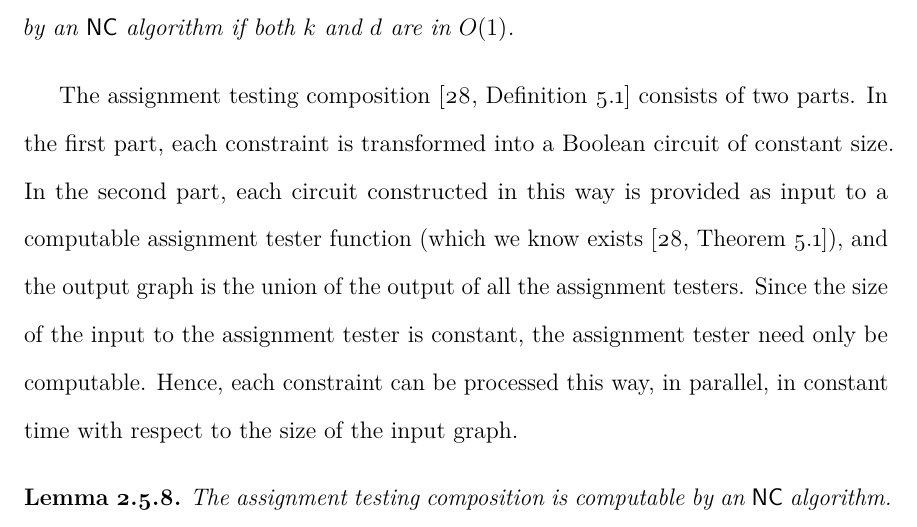
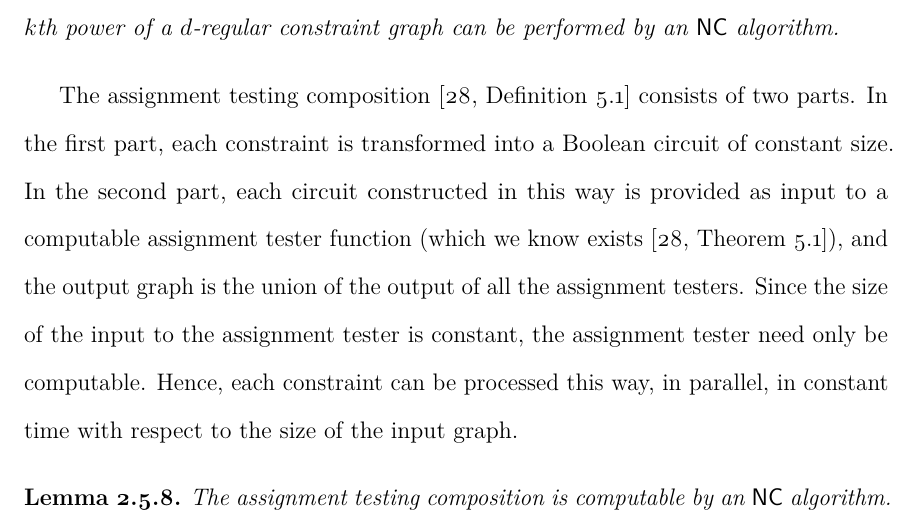
Before and after one commit to jfinkels/dissertation, a LaTeX thesis (dissertation.tex, which reads decision/index.tex): part of page 35 of 115, cut at the place of the change. Compiled offline with pdfLaTeX.

Commit message:
Clarifies that k and d are constants fixed beforehand.

```diff
--- a/decision/index.tex
+++ b/decision/index.tex
@@ -617,7 +617,7 @@ Each of the constraints (which is the same as the number of edges) can be writte
 We conclude the following.
 
 \begin{lemma}
-  Computing the $k$th power of a $d$-regular constraint graph is computable by an $\NC$ algorithm if both $k$ and $d$ are in $O(1)$.
+  For each positive integer $k$ and each positive integer $d$, computing the $k$th power of a $d$-regular constraint graph can be performed by an $\NC$ algorithm.
 \end{lemma}
 
 The assignment testing composition \autocite[Definition~5.1]{dinur07} consists of two parts.
```
